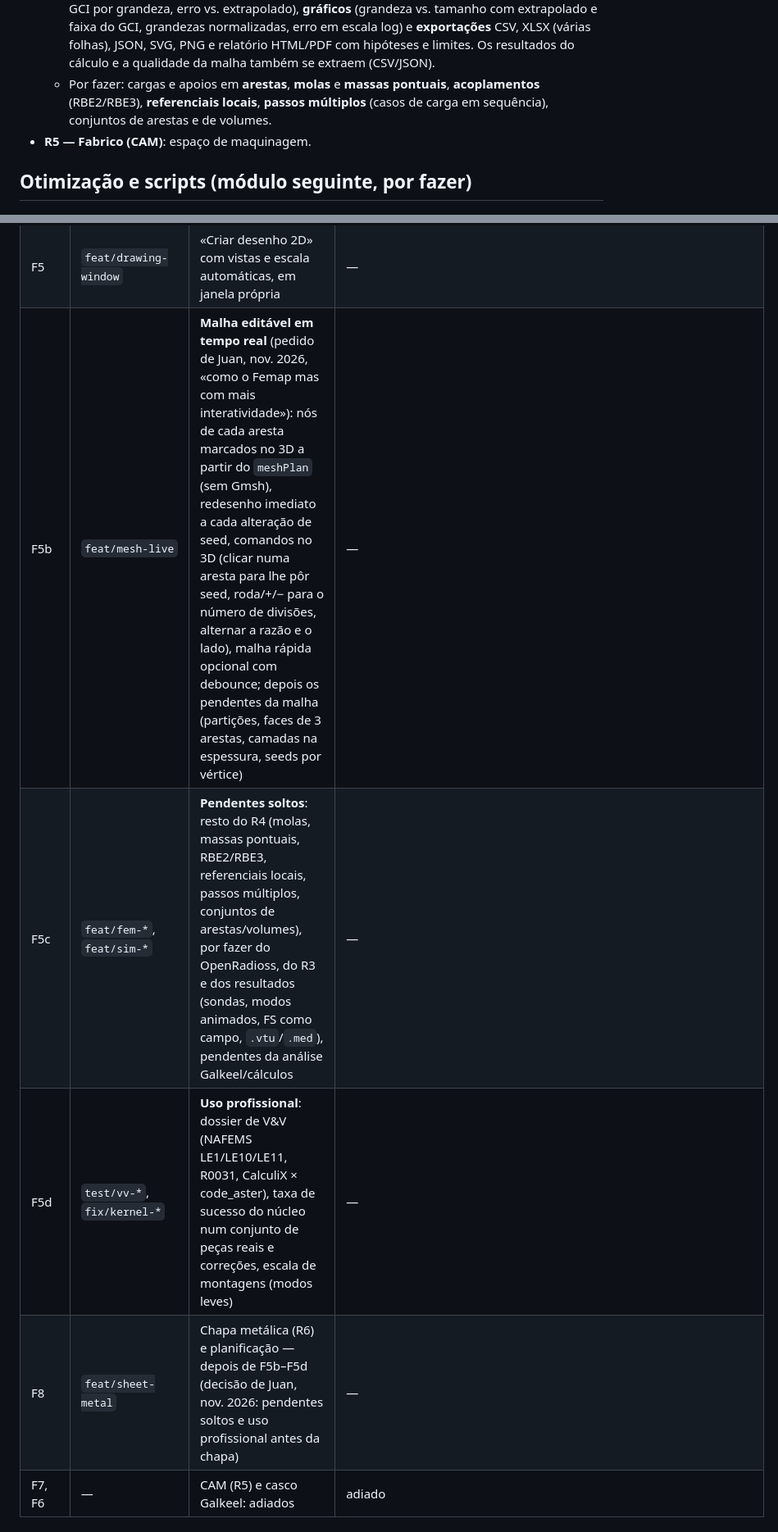
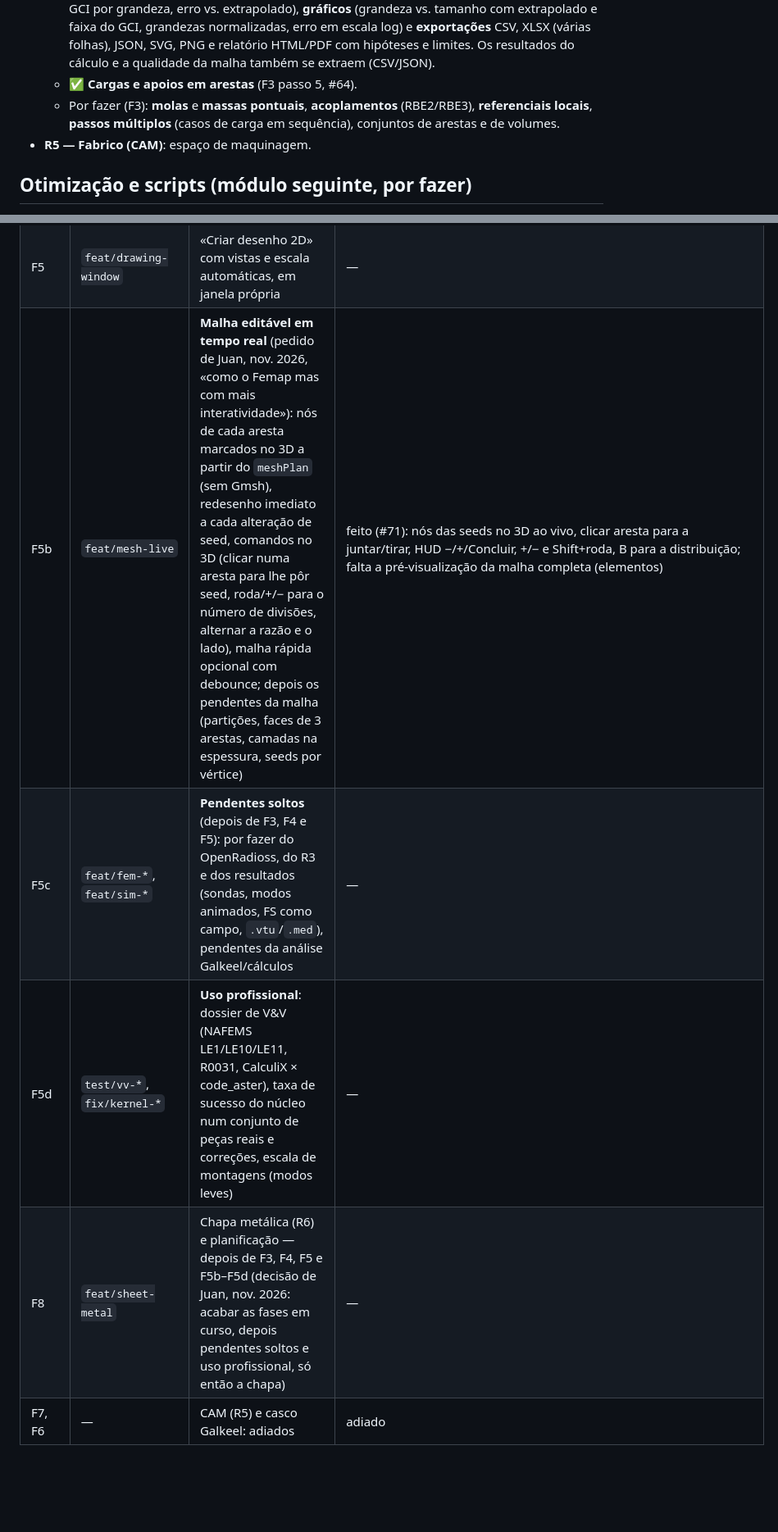
Before and after one commit to jjvherbert/GALCAD, a Markdown page: ROADMAP.md, 2 parts joined by grey strips. Shown at 82% size. GitHub-like rendering; blank space fills up the shorter version.

Commit message:
ROADMAP: fechar F3, depois F4 e F5, antes dos pendentes e da chapa (#72)
Decisão de Juan (nov. 2026): o resto do R4 volta para o F3; F5c fica só
com os pendentes que não são de F3. F5b marcado como feito (#71).

Co-authored-by: Claude Opus 5.5 <noreply@anthropic.com>

```diff
--- a/ROADMAP.md
+++ b/ROADMAP.md
@@ -254,7 +254,8 @@ Pedido de Juan: desenho a imitar o SolidWorks (rato, animações, transições,
   - ✅ **Simetria**: faces planas alinhadas com X, Y ou Z → deslocamento normal nulo (verificado: meia viga com metade da carga = viga inteira, CalculiX e code_aster reais).
   - ✅ **Força pontual** no nó mais próximo de um ponto (verificado contra Timoshenko a meio vão nos dois solvers; aviso de tensões locais).
   - ✅ **Estudo de convergência da malha configurado no estudo** (`ConvergencePanel.tsx`, `src/sim/convreport.ts`): secção «Convergência» na árvore e na barra (modo 3 malhas, varrimento ±n níveis ou automático até ao GCI alvo; razão, níveis, grandeza seguida; tamanhos e elementos previstos antes de correr); corre com o cálculo (F5) ou no botão; o relatório traz **todas as malhas com todas as grandezas** e o tempo de cada uma, fica **guardado no estudo** (últimos 6, com escolha entre eles) e extrai-se em **tabelas** (malhas, GCI por grandeza, erro vs. extrapolado), **gráficos** (grandeza vs. tamanho com extrapolado e faixa do GCI, grandezas normalizadas, erro em escala log) e **exportações** CSV, XLSX (várias folhas), JSON, SVG, PNG e relatório HTML/PDF com hipóteses e limites. Os resultados do cálculo e a qualidade da malha também se extraem (CSV/JSON).
-  - Por fazer: cargas e apoios em **arestas**, **molas** e **massas pontuais**, **acoplamentos** (RBE2/RBE3), **referenciais locais**, **passos múltiplos** (casos de carga em sequência), conjuntos de arestas e de volumes.
+  - ✅ **Cargas e apoios em arestas** (F3 passo 5, #64).
+  - Por fazer (F3): **molas** e **massas pontuais**, **acoplamentos** (RBE2/RBE3), **referenciais locais**, **passos múltiplos** (casos de carga em sequência), conjuntos de arestas e de volumes.
 - **R5 — Fabrico (CAM)**: espaço de maquinagem.
 
 ## Otimização e scripts (módulo seguinte, por fazer)
@@ -288,9 +289,9 @@ Auditoria de 2026-10-31 (base, esboço, FEM, desenho): nada se pode cancelar (wo
 | F4 | `feat/laminates` | Cascas compósitas, editor de laminado, CLT/ABD, critérios por camada | — |
 | F5 | `feat/drawing-window` | «Criar desenho 2D» com vistas e escala automáticas, em janela própria | — |
-| F5b | `feat/mesh-live` | **Malha editável em tempo real** (pedido de Juan, nov. 2026, «como o Femap mas com mais interatividade»): nós de cada aresta marcados no 3D a partir do `meshPlan` (sem Gmsh), redesenho imediato a cada alteração de seed, comandos no 3D (clicar numa aresta para lhe pôr seed, roda/+/− para o número de divisões, alternar a razão e o lado), malha rápida opcional com debounce; depois os pendentes da malha (partições, faces de 3 arestas, camadas na espessura, seeds por vértice) | — |
-| F5c | `feat/fem-*`, `feat/sim-*` | **Pendentes soltos**: resto do R4 (molas, massas pontuais, RBE2/RBE3, referenciais locais, passos múltiplos, conjuntos de arestas/volumes), por fazer do OpenRadioss, do R3 e dos resultados (sondas, modos animados, FS como campo, `.vtu`/`.med`), pendentes da análise Galkeel/cálculos | — |
+| F5b | `feat/mesh-live` | **Malha editável em tempo real** (pedido de Juan, nov. 2026, «como o Femap mas com mais interatividade»): nós de cada aresta marcados no 3D a partir do `meshPlan` (sem Gmsh), redesenho imediato a cada alteração de seed, comandos no 3D (clicar numa aresta para lhe pôr seed, roda/+/− para o número de divisões, alternar a razão e o lado), malha rápida opcional com debounce; depois os pendentes da malha (partições, faces de 3 arestas, camadas na espessura, seeds por vértice) | feito (#71): nós das seeds no 3D ao vivo, clicar aresta para a juntar/tirar, HUD −/+/Concluir, +/− e Shift+roda, B para a distribuição; falta a pré-visualização da malha completa (elementos) |
+| F5c | `feat/fem-*`, `feat/sim-*` | **Pendentes soltos** (depois de F3, F4 e F5): por fazer do OpenRadioss, do R3 e dos resultados (sondas, modos animados, FS como campo, `.vtu`/`.med`), pendentes da análise Galkeel/cálculos | — |
 | F5d | `test/vv-*`, `fix/kernel-*` | **Uso profissional**: dossier de V&V (NAFEMS LE1/LE10/LE11, R0031, CalculiX × code_aster), taxa de sucesso do núcleo num conjunto de peças reais e correções, escala de montagens (modos leves) | — |
-| F8 | `feat/sheet-metal` | Chapa metálica (R6) e planificação — depois de F5b–F5d (decisão de Juan, nov. 2026: pendentes soltos e uso profissional antes da chapa) | — |
+| F8 | `feat/sheet-metal` | Chapa metálica (R6) e planificação — depois de F3, F4, F5 e F5b–F5d (decisão de Juan, nov. 2026: acabar as fases em curso, depois pendentes soltos e uso profissional, só então a chapa) | — |
 | F7, F6 | — | CAM (R5) e casco Galkeel: adiados | adiado |
 
 ## API de plugins (evolução)
```
Also changed, not shown: other parts of ROADMAP.md (+1 -1 lines).
